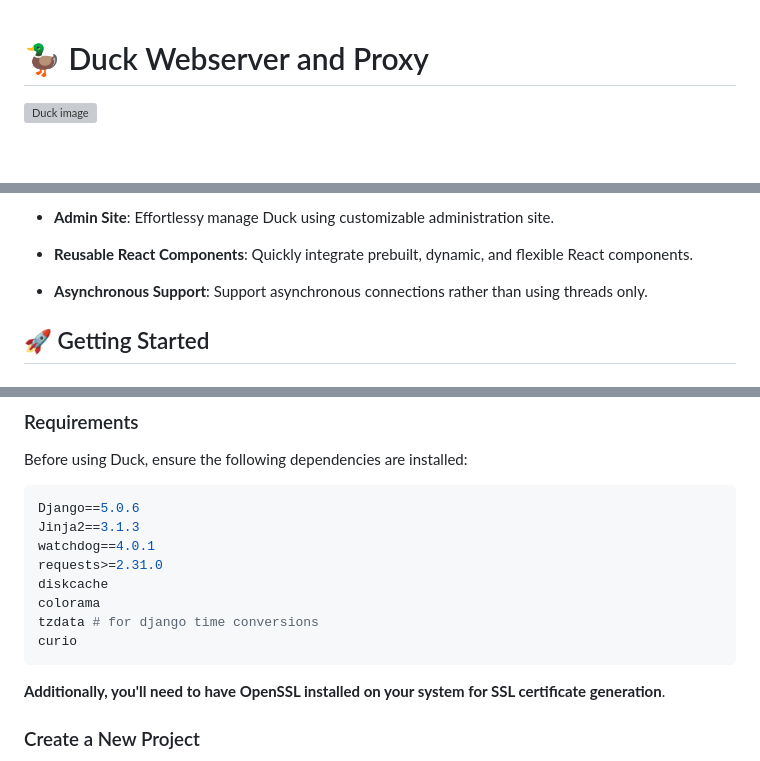
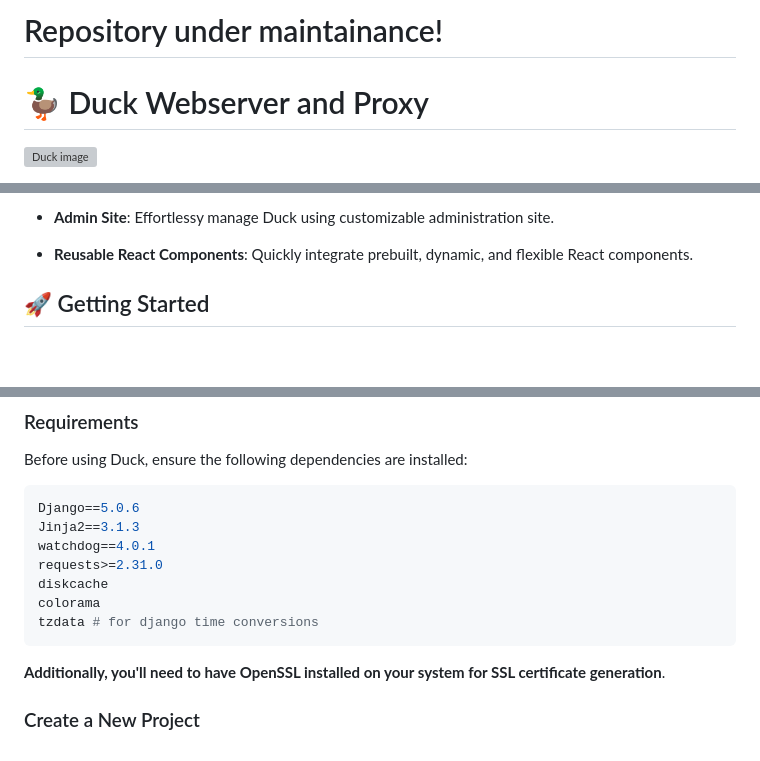
Before and after one commit to digreatbrian/duck, a Markdown page: README.md, 3 parts joined by grey strips. Drawn GitHub-style; blank space fills up the shorter version; grey boxes are pictures that could not be loaded.

Commit message:
Update README.md
This readme is not complete, minor changes will be nade in the future!

````diff
--- a/README.md
+++ b/README.md
@@ -1,3 +1,4 @@
+# Repository under maintainance!
 # 🦆 Duck Webserver and Proxy
 ![Duck image](./duck/etc/staticfiles/images/duck-default-bw.png)
 
@@ -51,8 +55,6 @@
 
 - **Reusable React Components**: Quickly integrate prebuilt, dynamic, and flexible React components.
 
-- **Asynchronous Support**: Support asynchronous connections rather than using threads only.
-
 
 ## 🚀 Getting Started
 
@@ -73,7 +75,6 @@ requests>=2.31.0
 diskcache
 colorama
 tzdata # for django time conversions
-curio
 ```
 **Additionally, you'll need to have OpenSSL installed on your system for SSL certificate generation**.
 
````
Also changed, not shown: other parts of README.md (+3 -0 lines).
